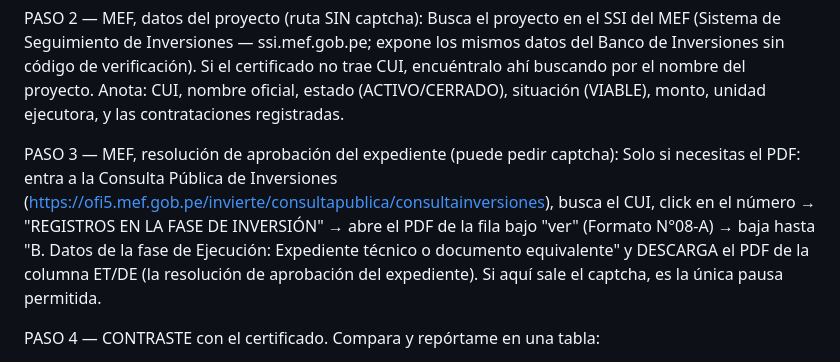
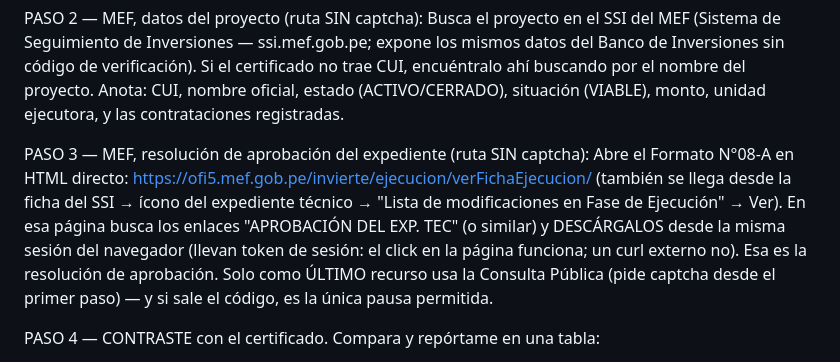
Before and after one commit to rafram96/Pivote, a Markdown page: docs/prompt-verificacion-expediente.md, the part around the change. GitHub-like rendering.

```diff
--- a/docs/prompt-verificacion-expediente.md
+++ b/docs/prompt-verificacion-expediente.md
@@ -36,14 +36,16 @@ verificación). Si el certificado no trae CUI, encuéntralo ahí buscando por el
 nombre del proyecto. Anota: CUI, nombre oficial, estado (ACTIVO/CERRADO),
 situación (VIABLE), monto, unidad ejecutora, y las contrataciones registradas.
 
-PASO 3 — MEF, resolución de aprobación del expediente (puede pedir captcha):
-Solo si necesitas el PDF: entra a la Consulta Pública de Inversiones
-(https://ofi5.mef.gob.pe/invierte/consultapublica/consultainversiones), busca el
-CUI, click en el número → "REGISTROS EN LA FASE DE INVERSIÓN" → abre el PDF de la
-fila bajo "ver" (Formato N°08-A) → baja hasta "B. Datos de la fase de Ejecución:
-Expediente técnico o documento equivalente" y DESCARGA el PDF de la columna ET/DE
-(la resolución de aprobación del expediente). Si aquí sale el captcha, es la única
-pausa permitida.
+PASO 3 — MEF, resolución de aprobación del expediente (ruta SIN captcha):
+Abre el Formato N°08-A en HTML directo:
+https://ofi5.mef.gob.pe/invierte/ejecucion/verFichaEjecucion/<CUI>
+(también se llega desde la ficha del SSI → ícono del expediente técnico → "Lista
+de modificaciones en Fase de Ejecución" → Ver). En esa página busca los enlaces
+"APROBACIÓN DEL EXP. TEC" (o similar) y DESCÁRGALOS desde la misma sesión del
+navegador (llevan token de sesión: el click en la página funciona; un curl
+externo no). Esa es la resolución de aprobación. Solo como ÚLTIMO recurso usa la
+Consulta Pública (pide captcha desde el primer paso) — y si sale el código, es la
+única pausa permitida.
 
 PASO 4 — CONTRASTE con el certificado. Compara y repórtame en una tabla:
 - Contratista (¿es quien emite/respalda el certificado?)
```
Also changed, not shown: skill/SKILL.md (+11 -5 lines).
